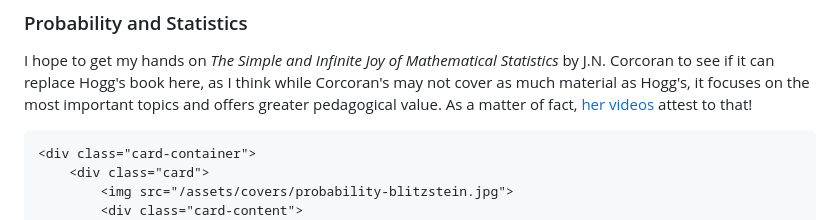
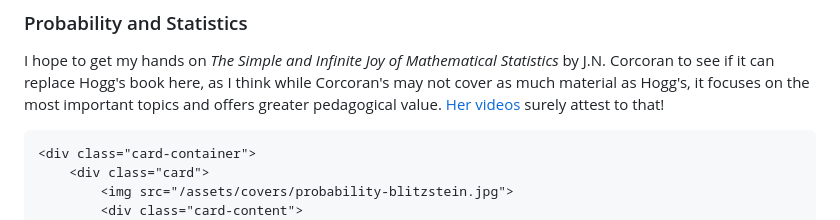
Before and after one commit to phrafsanjani/phrafsanjani.github.io, a Markdown page: library.md, the part around the change. GitHub-like rendering.

Commit message:
Modify one sentence

```diff
--- a/library.md
+++ b/library.md
@@ -33,7 +33,7 @@ Finding some of these books was random, but it made me very happy since I couldn
 I hope to get my hands on *The Simple and Infinite Joy of Mathematical Statistics* by J.N. Corcoran
 to see if it can replace Hogg's book here, as I think while Corcoran's may not cover as much material as Hogg's,
 it focuses on the most important topics and offers greater pedagogical value.
-As a matter of fact, [her videos](https://www.youtube.com/playlist?list=PLLyj1Zd4UWrPZH-fknPLak0tlUpUISBZR) attest to that!
+[Her videos](https://www.youtube.com/playlist?list=PLLyj1Zd4UWrPZH-fknPLak0tlUpUISBZR) surely attest to that!
 ~~~
 <div class="card-container">
     <div class="card">
```
